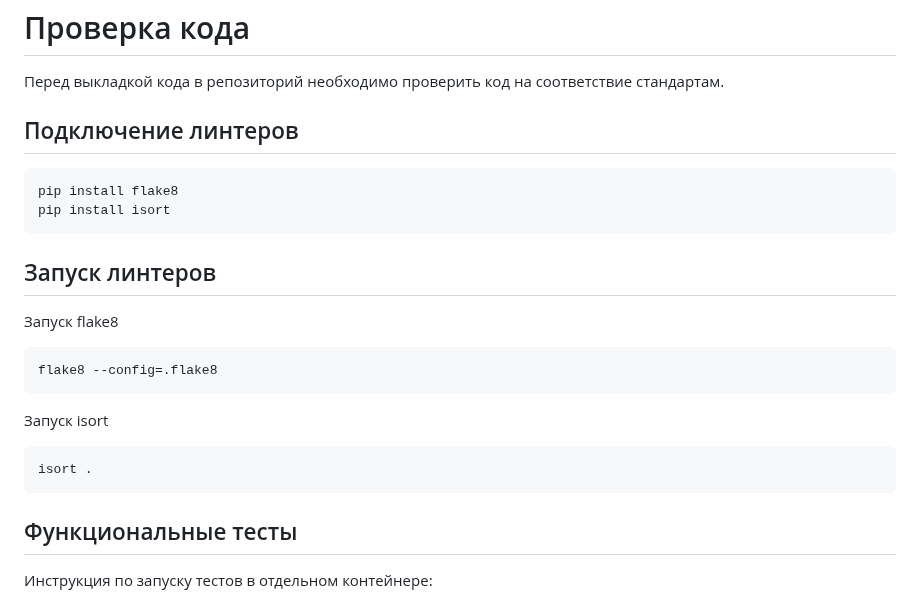
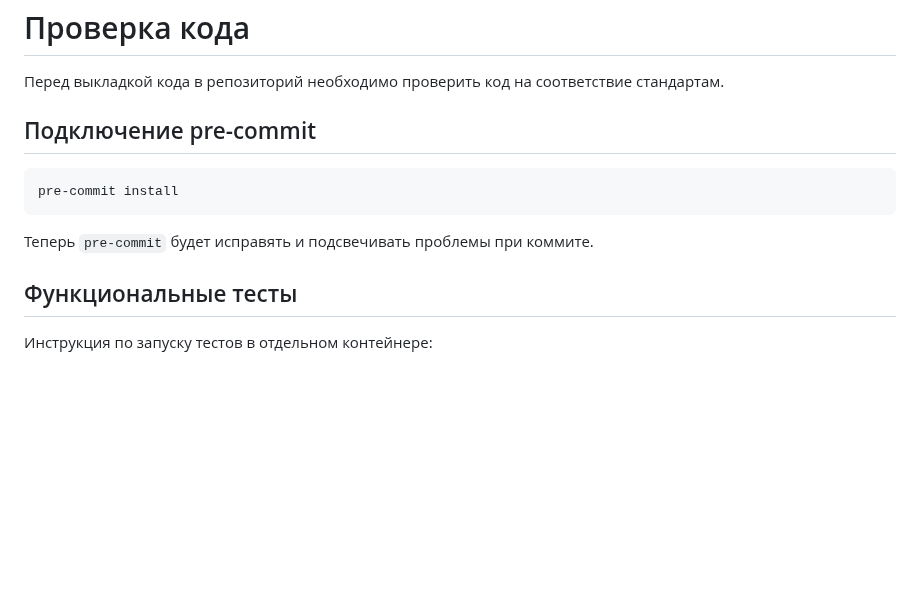
Before and after one commit to artwist-polyakov/Auth_sprint_1, a Markdown page: FOR_TEAM.md, the part around the change. GitHub-like rendering; blank space fills up the shorter version.

Commit message:
148 | Добавление информации про pre-commit

````diff
--- a/FOR_TEAM.md
+++ b/FOR_TEAM.md
@@ -46,24 +46,12 @@ Git-flow
 
 Перед выкладкой кода в репозиторий необходимо проверить код на соответствие стандартам.
 
-## Подключение линтеров
+## Подключение pre-commit
 
 ```shell
-pip install flake8
-pip install isort
+pre-commit install
 ```
-
-## Запуск линтеров
-
-Запуск flake8
-```shell
-flake8 --config=.flake8
-```
-
-Запуск isort
-```shell
-isort .
-```
+Теперь `pre-commit` будет исправять и подсвечивать проблемы при коммите.
 
 ## Функциональные тесты
 
````
